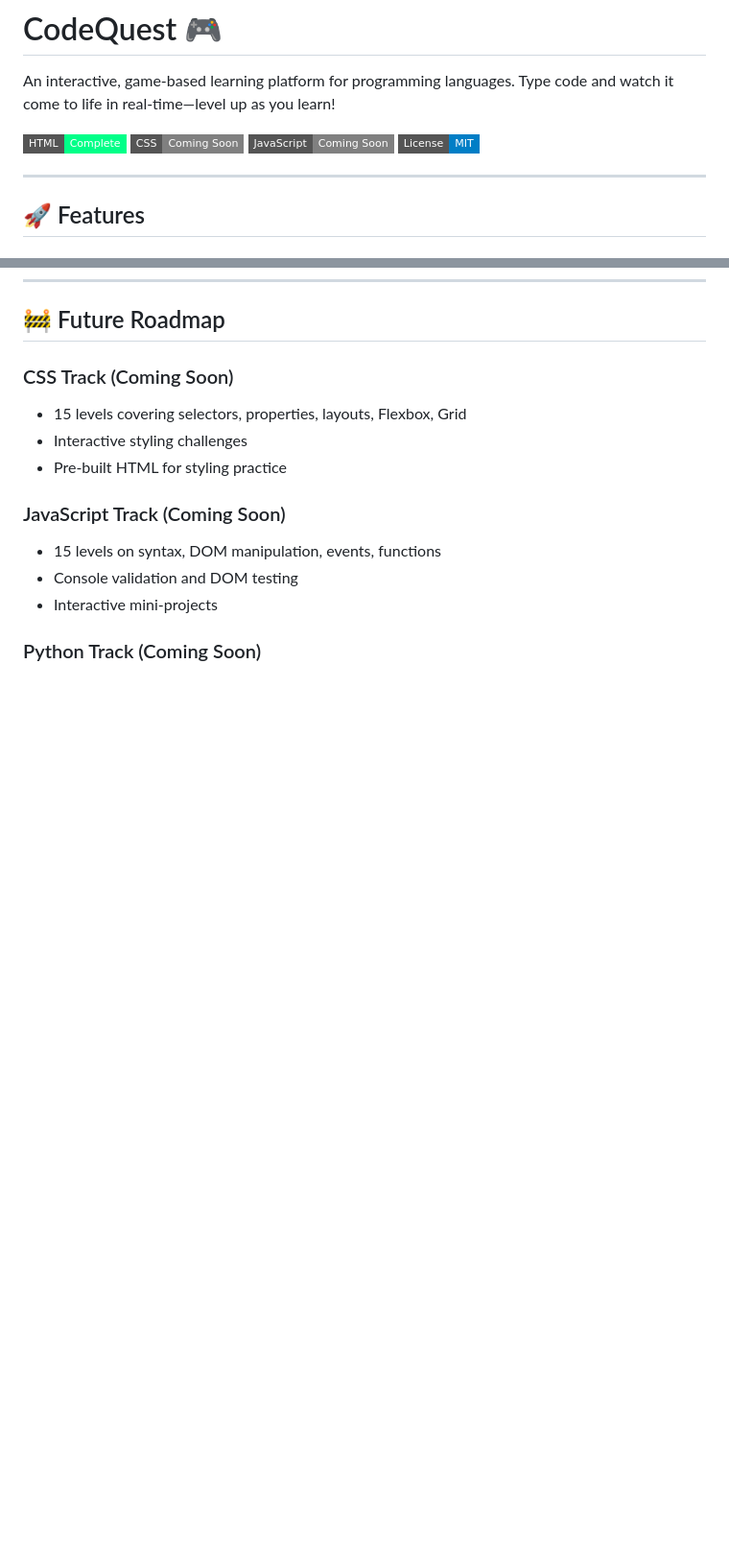
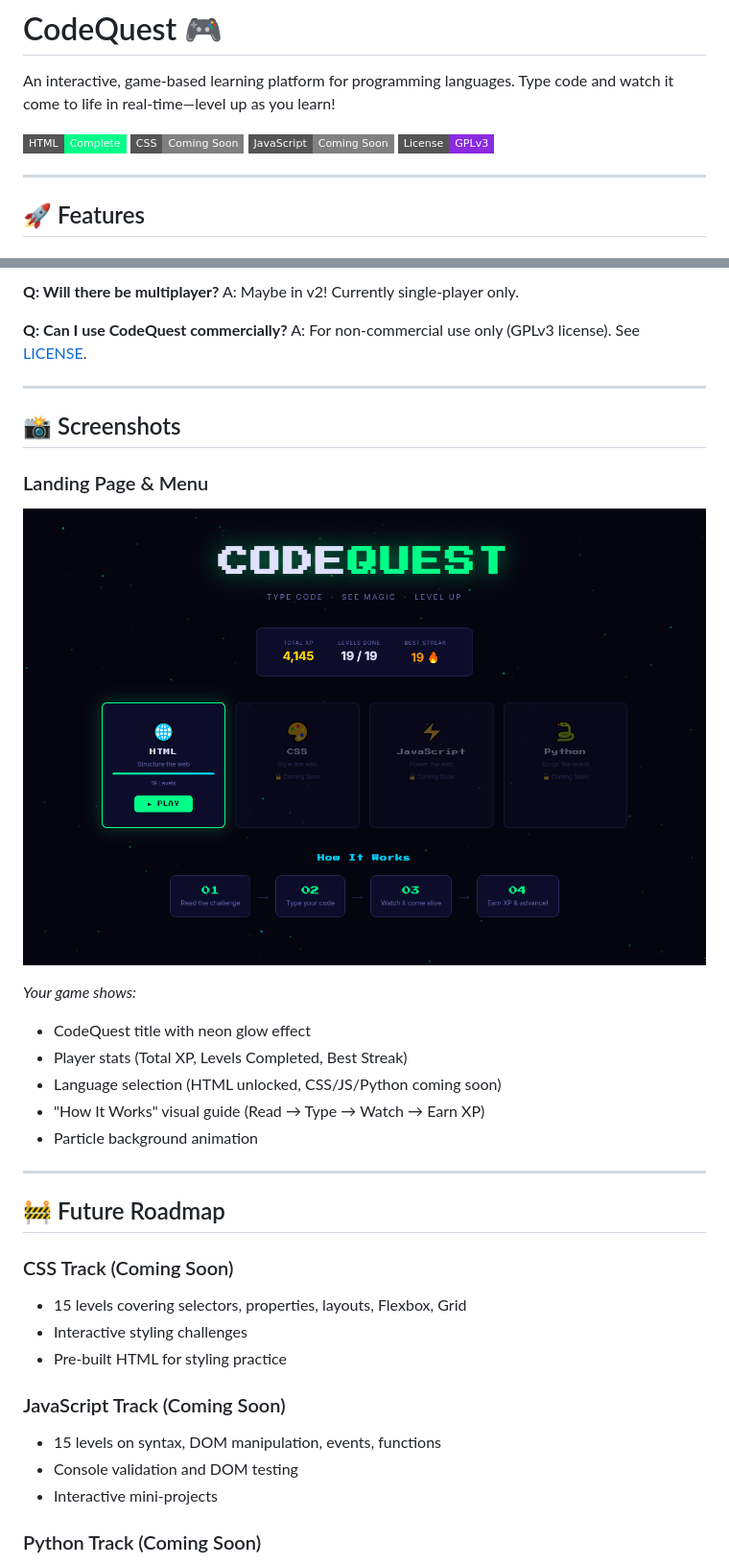
Before and after one commit to IBNKHALID06/CodeQuest, a Markdown page: README.md, 2 parts joined by grey strips. Shown at 96% size. Drawn GitHub-style; pictures changed too: CodeQuest.png (added); badges without logos; blank space fills up the shorter version.

Commit message:
Docs: Add CONTRIBUTING, CHANGELOG, FAQ, and landing page screenshot

```diff
--- a/README.md
+++ b/README.md
@@ -5,7 +5,7 @@ An interactive, game-based learning platform for programming languages. Type cod
 ![HTML Track](https://img.shields.io/badge/HTML-Complete-00FF88?style=flat-square)
 ![CSS Track](https://img.shields.io/badge/CSS-Coming%20Soon-808080?style=flat-square)
 ![JavaScript Track](https://img.shields.io/badge/JavaScript-Coming%20Soon-808080?style=flat-square)
-![License](https://img.shields.io/badge/License-MIT-blue?style=flat-square)
+![License](https://img.shields.io/badge/License-GPLv3-blueviolet?style=flat-square)
 
 ---
 
@@ -190,3 +237,25 @@ CodeQuest/
+**Q: Will there be multiplayer?**
+A: Maybe in v2! Currently single-player only.
+
+**Q: Can I use CodeQuest commercially?**
+A: For non-commercial use only (GPLv3 license). See [LICENSE](LICENSE).
+
+---
+
+## 📸 Screenshots
+
+### Landing Page & Menu
+![CodeQuest Landing Page](CodeQuest.png)
+
+*Your game shows:*
+- CodeQuest title with neon glow effect
+- Player stats (Total XP, Levels Completed, Best Streak)
+- Language selection (HTML unlocked, CSS/JS/Python coming soon)
+- "How It Works" visual guide (Read → Type → Watch → Earn XP)
+- Particle background animation
+
+---
+
 ## 🚧 Future Roadmap
 
 ### CSS Track (Coming Soon)
```
Also changed, not shown: other parts of README.md (+64 -3 lines), CHANGELOG.md (added, +152 -0 lines), CONTRIBUTING.md (added, +138 -0 lines).
